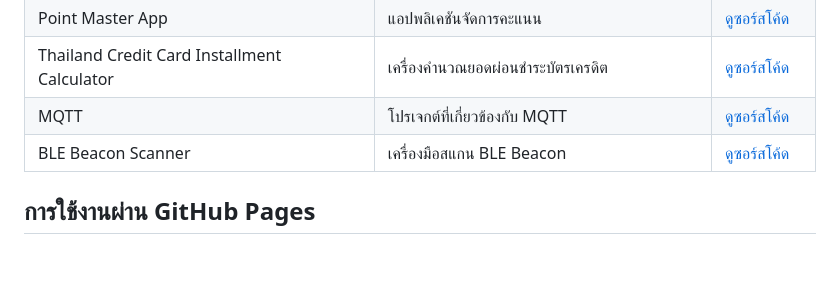
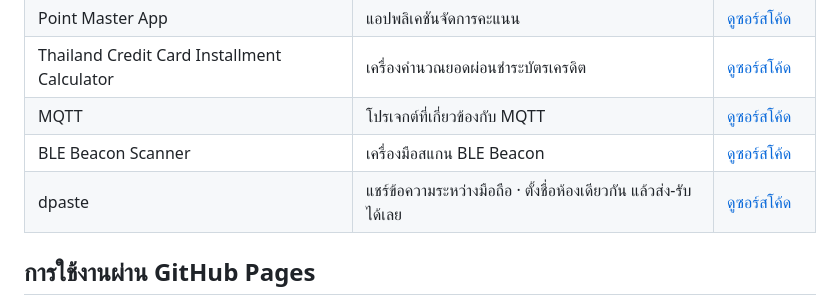
Before and after one commit to uhuboy/th-ai-passport-project-showcase, a Markdown page: README.MD, the part around the change. Rendered like a GitHub page; blank space fills up the shorter version.

```diff
--- a/README.MD
+++ b/README.MD
@@ -19,6 +19,7 @@
 | Thailand Credit Card Installment Calculator | เครื่องคำนวณยอดผ่อนชำระบัตรเครดิต | [ดูซอร์สโค้ด](https://github.com/uhuboy/thailand-credit-card-installment-calculator) |
 | MQTT | โปรเจกต์ที่เกี่ยวข้องกับ MQTT | [ดูซอร์สโค้ด](https://github.com/uhuboy/mqtt) |
 | BLE Beacon Scanner | เครื่องมือสแกน BLE Beacon | [ดูซอร์สโค้ด](https://github.com/uhuboy/ble-beacon-scanner) |
+| dpaste | แชร์ข้อความระหว่างมือถือ · ตั้งชื่อห้องเดียวกัน แล้วส่ง-รับได้เลย | [ดูซอร์สโค้ด](https://github.com/uhuboy/dpaste) |
 
 ## การใช้งานผ่าน GitHub Pages
 
```
